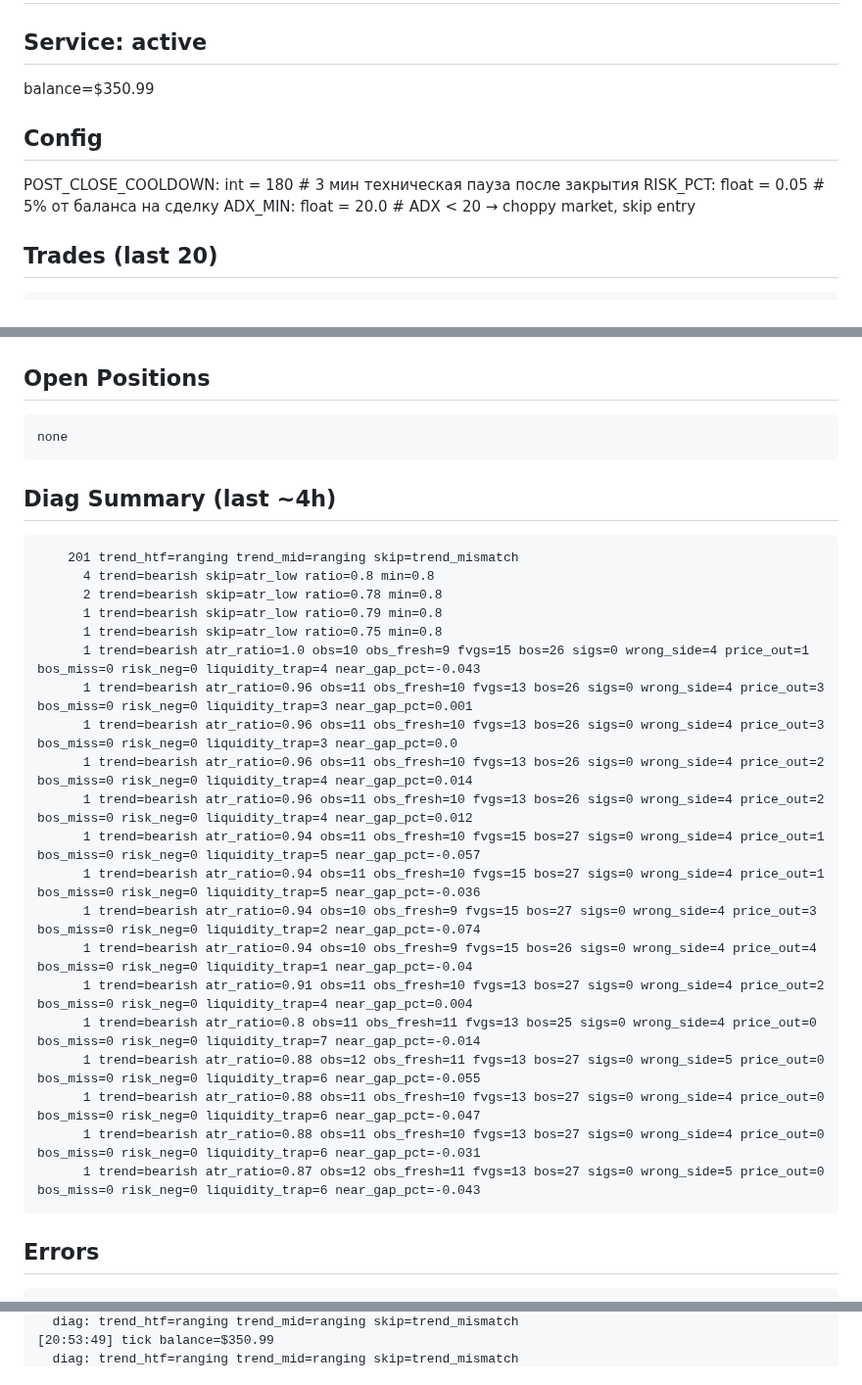
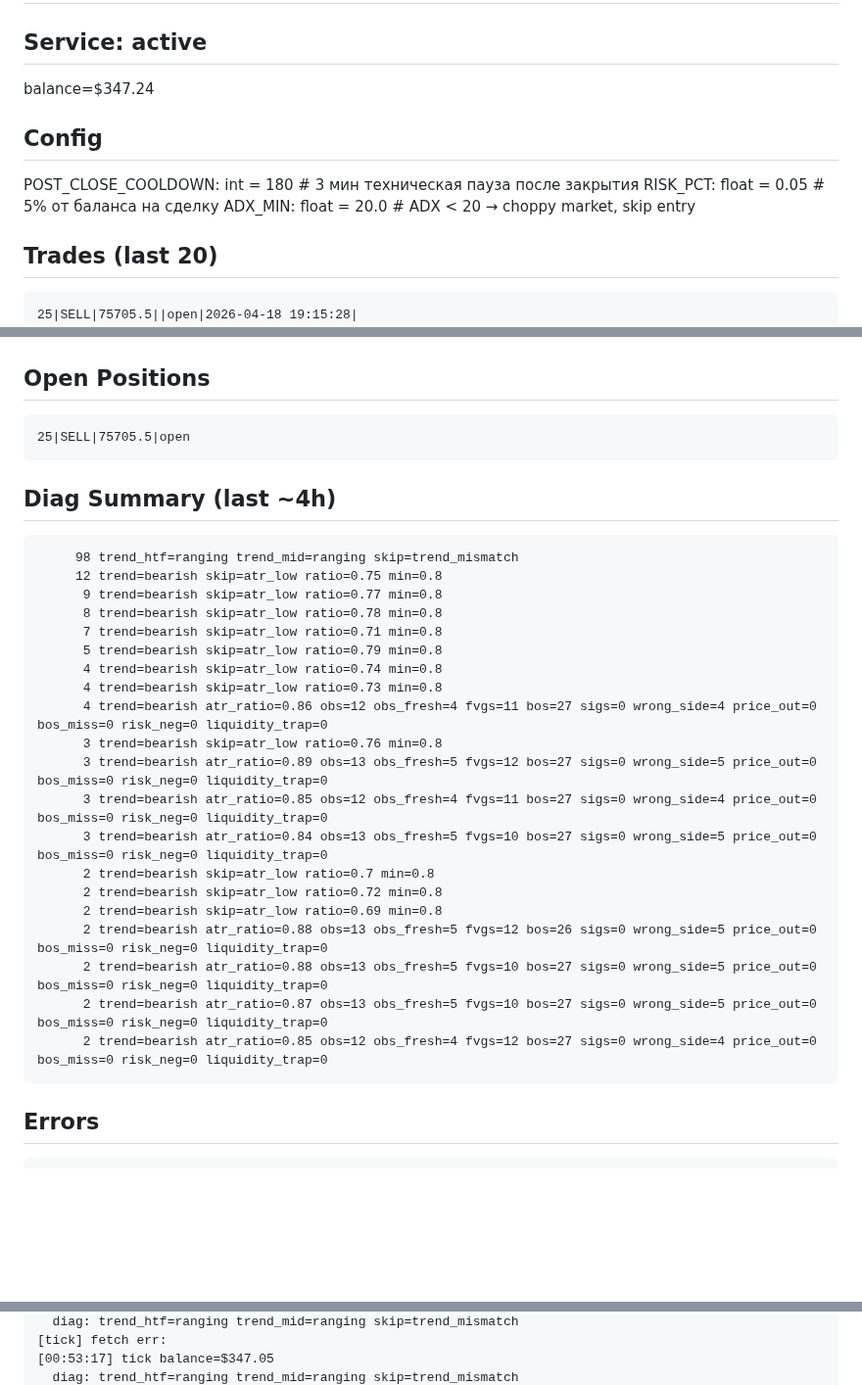
Before and after one commit to fatalatra/smc-bot, a Markdown page: reports/snapshot.md, 3 parts joined by grey strips. Shown at 98% size. GitHub-like rendering; blank space fills up the shorter version.

Commit message:
snapshot 2026-04-18_2255

````diff
--- a/reports/snapshot.md
+++ b/reports/snapshot.md
@@ -2,6 +2,6 @@
 
 ## Service: active
-balance=$350.99
+balance=$347.24
 
 ## Config
 POST_CLOSE_COOLDOWN: int = 180 # 3 мин техническая пауза после закрытия
@@ -10,6 +10,7 @@ ADX_MIN: float = 20.0 # ADX < 20 → choppy market, skip entry
 
 ## Trades (last 20)
 ```
+25|SELL|75705.5||open|2026-04-18 19:15:28|
 24|SELL|76093.0|0.2|closed|2026-04-18 15:10:50|2026-04-18 16:27:41
 23|SELL|76513.3|39.13|closed|2026-04-18 09:55:19|2026-04-18 11:06:57
 22|BUY|77789.0|-16.14|closed|2026-04-17 15:56:44|2026-04-17 17:13:11
@@ -45,31 +45,31 @@ ADX_MIN: float = 20.0 # ADX < 20 → choppy market, skip entry
 
 ## Open Positions
 ```
-none
+25|SELL|75705.5|open
 ```
 
 ## Diag Summary (last ~4h)
 ```
-    201 trend_htf=ranging trend_mid=ranging skip=trend_mismatch
-      4 trend=bearish skip=atr_low ratio=0.8 min=0.8
-      2 trend=bearish skip=atr_low ratio=0.78 min=0.8
-      1 trend=bearish skip=atr_low ratio=0.79 min=0.8
-      1 trend=bearish skip=atr_low ratio=0.75 min=0.8
-      1 trend=bearish atr_ratio=1.0 obs=10 obs_fresh=9 fvgs=15 bos=26 sigs=0 wrong_side=4 price_out=1 bos_miss=0 risk_neg=0 liquidity_trap=4 near_gap_pct=-0.043
-      1 trend=bearish atr_ratio=0.96 obs=11 obs_fresh=10 fvgs=13 bos=26 sigs=0 wrong_side=4 price_out=3 bos_miss=0 risk_neg=0 liquidity_trap=3 near_gap_pct=0.001
-      1 trend=bearish atr_ratio=0.96 obs=11 obs_fresh=10 fvgs=13 bos=26 sigs=0 wrong_side=4 price_out=3 bos_miss=0 risk_neg=0 liquidity_trap=3 near_gap_pct=0.0
-      1 trend=bearish atr_ratio=0.96 obs=11 obs_fresh=10 fvgs=13 bos=26 sigs=0 wrong_side=4 price_out=2 bos_miss=0 risk_neg=0 liquidity_trap=4 near_gap_pct=0.014
-      1 trend=bearish atr_ratio=0.96 obs=11 obs_fresh=10 fvgs=13 bos=26 sigs=0 wrong_side=4 price_out=2 bos_miss=0 risk_neg=0 liquidity_trap=4 near_gap_pct=0.012
-      1 trend=bearish atr_ratio=0.94 obs=11 obs_fresh=10 fvgs=15 bos=27 sigs=0 wrong_side=4 price_out=1 bos_miss=0 risk_neg=0 liquidity_trap=5 near_gap_pct=-0.057
-      1 trend=bearish atr_ratio=0.94 obs=11 obs_fresh=10 fvgs=15 bos=27 sigs=0 wrong_side=4 price_out=1 bos_miss=0 risk_neg=0 liquidity_trap=5 near_gap_pct=-0.036
-      1 trend=bearish atr_ratio=0.94 obs=10 obs_fresh=9 fvgs=15 bos=27 sigs=0 wrong_side=4 price_out=3 bos_miss=0 risk_neg=0 liquidity_trap=2 near_gap_pct=-0.074
-      1 trend=bearish atr_ratio=0.94 obs=10 obs_fresh=9 fvgs=15 bos=26 sigs=0 wrong_side=4 price_out=4 bos_miss=0 risk_neg=0 liquidity_trap=1 near_gap_pct=-0.04
-      1 trend=bearish atr_ratio=0.91 obs=11 obs_fresh=10 fvgs=13 bos=27 sigs=0 wrong_side=4 price_out=2 bos_miss=0 risk_neg=0 liquidity_trap=4 near_gap_pct=0.004
-      1 trend=bearish atr_ratio=0.8 obs=11 obs_fresh=11 fvgs=13 bos=25 sigs=0 wrong_side=4 price_out=0 bos_miss=0 risk_neg=0 liquidity_trap=7 near_gap_pct=-0.014
-      1 trend=bearish atr_ratio=0.88 obs=12 obs_fresh=11 fvgs=13 bos=27 sigs=0 wrong_side=5 price_out=0 bos_miss=0 risk_neg=0 liquidity_trap=6 near_gap_pct=-0.055
-      1 trend=bearish atr_ratio=0.88 obs=11 obs_fresh=10 fvgs=13 bos=27 sigs=0 wrong_side=4 price_out=0 bos_miss=0 risk_neg=0 liquidity_trap=6 near_gap_pct=-0.047
-      1 trend=bearish atr_ratio=0.88 obs=11 obs_fresh=10 fvgs=13 bos=27 sigs=0 wrong_side=4 price_out=0 bos_miss=0 risk_neg=0 liquidity_trap=6 near_gap_pct=-0.031
-      1 trend=bearish atr_ratio=0.87 obs=12 obs_fresh=11 fvgs=13 bos=27 sigs=0 wrong_side=5 price_out=0 bos_miss=0 risk_neg=0 liquidity_trap=6 near_gap_pct=-0.043
+     98 trend_htf=ranging trend_mid=ranging skip=trend_mismatch
+     12 trend=bearish skip=atr_low ratio=0.75 min=0.8
+      9 trend=bearish skip=atr_low ratio=0.77 min=0.8
+      8 trend=bearish skip=atr_low ratio=0.78 min=0.8
+      7 trend=bearish skip=atr_low ratio=0.71 min=0.8
+      5 trend=bearish skip=atr_low ratio=0.79 min=0.8
+      4 trend=bearish skip=atr_low ratio=0.74 min=0.8
+      4 trend=bearish skip=atr_low ratio=0.73 min=0.8
+      4 trend=bearish atr_ratio=0.86 obs=12 obs_fresh=4 fvgs=11 bos=27 sigs=0 wrong_side=4 price_out=0 bos_miss=0 risk_neg=0 liquidity_trap=0
+      3 trend=bearish skip=atr_low ratio=0.76 min=0.8
+      3 trend=bearish atr_ratio=0.89 obs=13 obs_fresh=5 fvgs=12 bos=27 sigs=0 wrong_side=5 price_out=0 bos_miss=0 risk_neg=0 liquidity_trap=0
+      3 trend=bearish atr_ratio=0.85 obs=12 obs_fresh=4 fvgs=11 bos=27 sigs=0 wrong_side=4 price_out=0 bos_miss=0 risk_neg=0 liquidity_trap=0
+      3 trend=bearish atr_ratio=0.84 obs=13 obs_fresh=5 fvgs=10 bos=27 sigs=0 wrong_side=5 price_out=0 bos_miss=0 risk_neg=0 liquidity_trap=0
+      2 trend=bearish skip=atr_low ratio=0.7 min=0.8
+      2 trend=bearish skip=atr_low ratio=0.72 min=0.8
+      2 trend=bearish skip=atr_low ratio=0.69 min=0.8
+      2 trend=bearish atr_ratio=0.88 obs=13 obs_fresh=5 fvgs=12 bos=26 sigs=0 wrong_side=5 price_out=0 bos_miss=0 risk_neg=0 liquidity_trap=0
+      2 trend=bearish atr_ratio=0.88 obs=13 obs_fresh=5 fvgs=10 bos=27 sigs=0 wrong_side=5 price_out=0 bos_miss=0 risk_neg=0 liquidity_trap=0
+      2 trend=bearish atr_ratio=0.87 obs=13 obs_fresh=5 fvgs=10 bos=27 sigs=0 wrong_side=5 price_out=0 bos_miss=0 risk_neg=0 liquidity_trap=0
+      2 trend=bearish atr_ratio=0.85 obs=12 obs_fresh=4 fvgs=12 bos=27 sigs=0 wrong_side=4 price_out=0 bos_miss=0 risk_neg=0 liquidity_trap=0
 ```
 
 ## Errors
@@ -196,3 +195,4 @@ httpx.ConnectError: [Errno -2] Name or service not known
   diag: trend_htf=ranging trend_mid=ranging skip=trend_mismatch
-[20:53:49] tick balance=$350.99
+[tick] fetch err:
+[00:53:17] tick balance=$347.05
   diag: trend_htf=ranging trend_mid=ranging skip=trend_mismatch
````
Also changed, not shown: other parts of reports/snapshot.md (+50 -52 lines).
